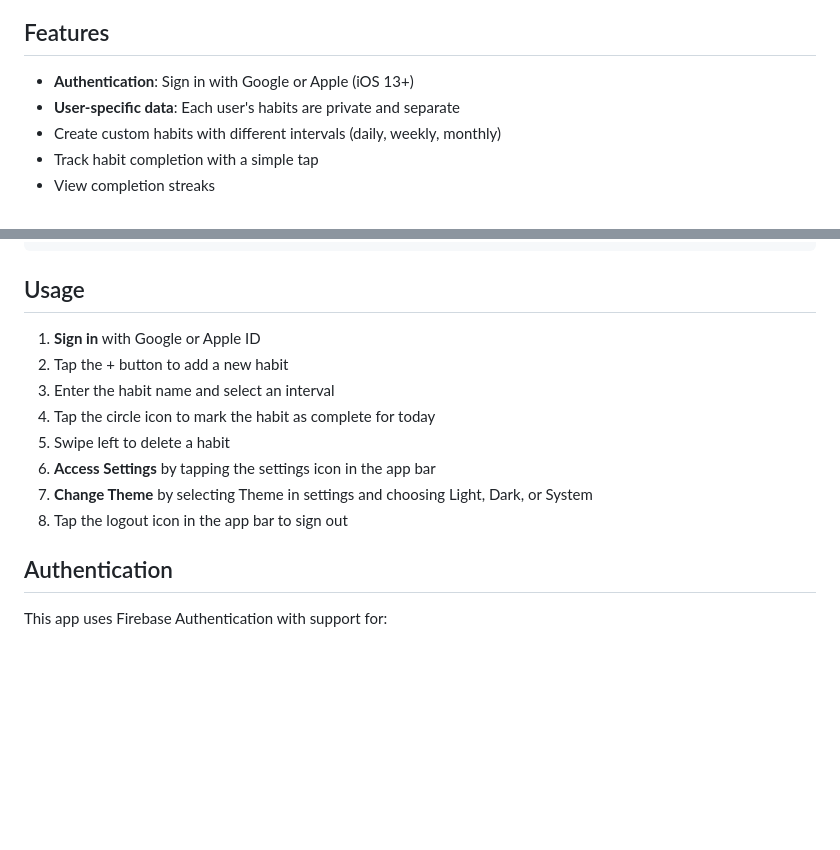
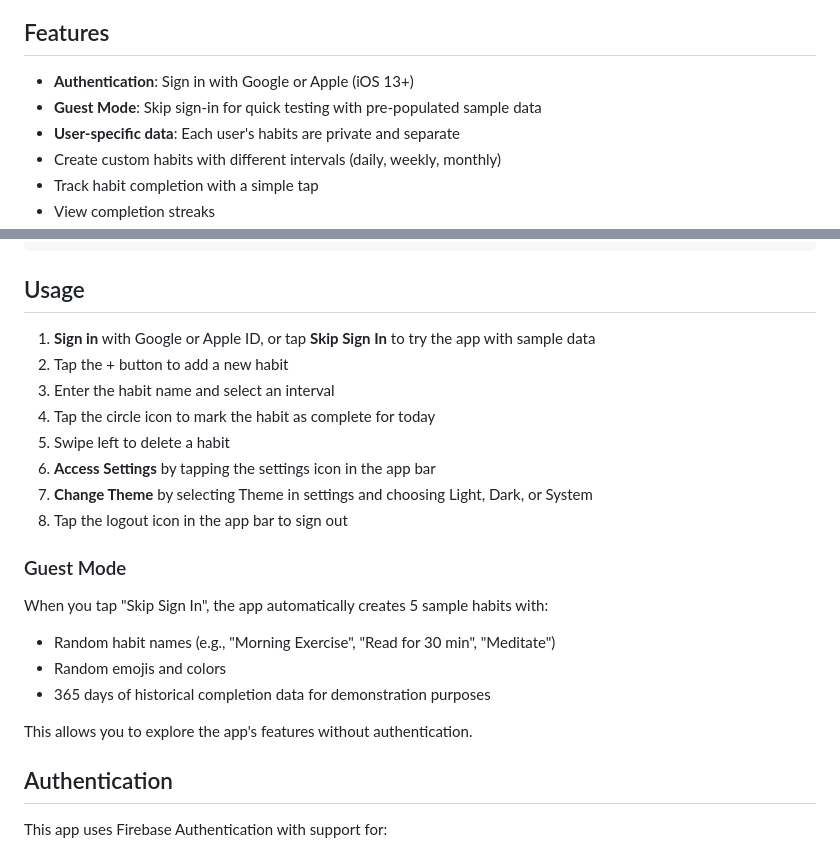
Before and after one commit to fahmed93/habits, a Markdown page: README.md, 2 parts joined by grey strips. Rendered like a GitHub page; blank space fills up the shorter version.

Commit message:
Update README with guest mode feature documentation
Co-authored-by: fahmed93 <4407704+fahmed93@users.noreply.github.com>

```diff
--- a/README.md
+++ b/README.md
@@ -5,6 +5,7 @@ A mobile habit tracker app built with Flutter with Firebase Authentication.
 ## Features
 
 - **Authentication**: Sign in with Google or Apple (iOS 13+)
+- **Guest Mode**: Skip sign-in for quick testing with pre-populated sample data
 - **User-specific data**: Each user's habits are private and separate
 - Create custom habits with different intervals (daily, weekly, monthly)
 - Track habit completion with a simple tap
@@ -72,7 +73,7 @@ lib/
 
 ## Usage
 
-1. **Sign in** with Google or Apple ID
+1. **Sign in** with Google or Apple ID, or tap **Skip Sign In** to try the app with sample data
 2. Tap the + button to add a new habit
 3. Enter the habit name and select an interval
 4. Tap the circle icon to mark the habit as complete for today
@@ -80,6 +81,15 @@ lib/
 6. **Access Settings** by tapping the settings icon in the app bar
 7. **Change Theme** by selecting Theme in settings and choosing Light, Dark, or System
 8. Tap the logout icon in the app bar to sign out
+
+### Guest Mode
+
+When you tap "Skip Sign In", the app automatically creates 5 sample habits with:
+- Random habit names (e.g., "Morning Exercise", "Read for 30 min", "Meditate")
+- Random emojis and colors
+- 365 days of historical completion data for demonstration purposes
+
+This allows you to explore the app's features without authentication.
 
 ## Authentication
 
```
